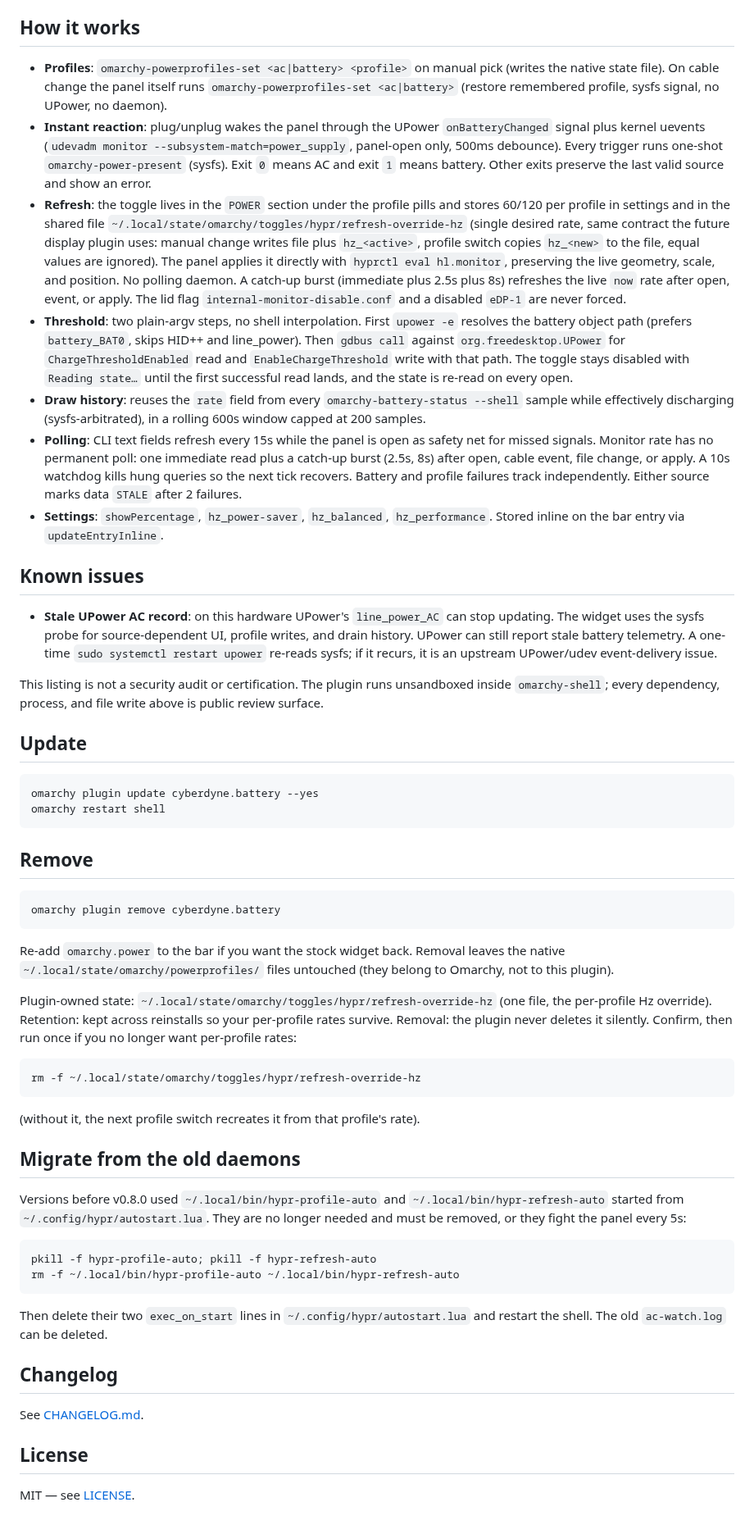
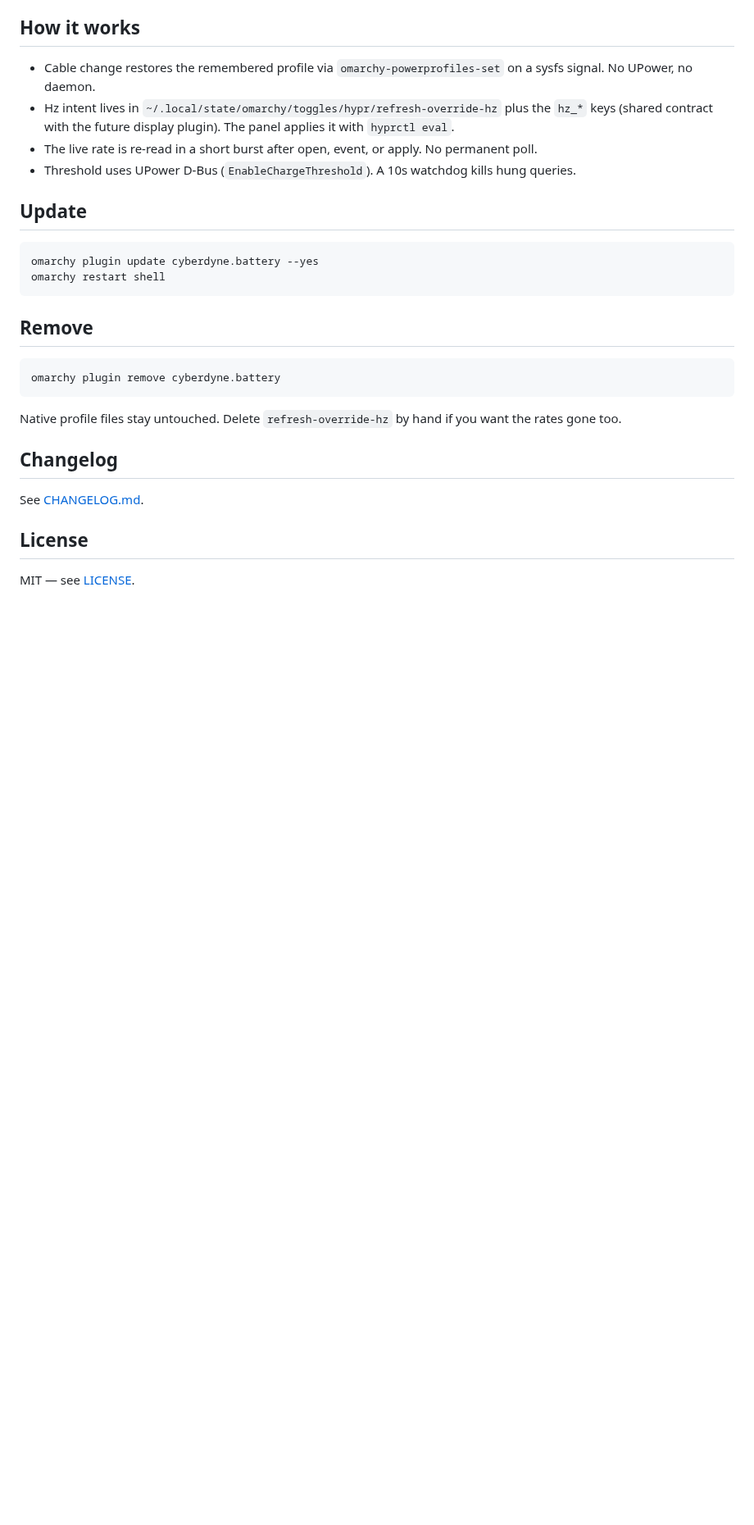
Before and after one commit to tymurbogach/battery, a Markdown page: README.md, the part around one of its changes. Shown at 82% size. Rendered like a GitHub page; blank space fills up the shorter version.

````diff
--- a/README.md
+++ b/README.md
@@ -92,19 +51,10 @@ Legacy keys `refreshAc` / `refreshBatt` (v0.1.0) are ignored since v0.2.0. They
 
 ## How it works
 
-- **Profiles**: `omarchy-powerprofiles-set <ac|battery> <profile>` on manual pick (writes the native state file). On cable change the panel itself runs `omarchy-powerprofiles-set <ac|battery>` (restore remembered profile, sysfs signal, no UPower, no daemon).
-- **Instant reaction**: plug/unplug wakes the panel through the UPower `onBatteryChanged` signal plus kernel uevents (`udevadm monitor --subsystem-match=power_supply`, panel-open only, 500ms debounce). Every trigger runs one-shot `omarchy-power-present` (sysfs). Exit `0` means AC and exit `1` means battery. Other exits preserve the last valid source and show an error.
-- **Refresh**: the toggle lives in the `POWER` section under the profile pills and stores 60/120 per profile in settings and in the shared file `~/.local/state/omarchy/toggles/hypr/refresh-override-hz` (single desired rate, same contract the future display plugin uses: manual change writes file plus `hz_<active>`, profile switch copies `hz_<new>` to the file, equal values are ignored). The panel applies it directly with `hyprctl eval hl.monitor`, preserving the live geometry, scale, and position. No polling daemon. A catch-up burst (immediate plus 2.5s plus 8s) refreshes the live `now` rate after open, event, or apply. The lid flag `internal-monitor-disable.conf` and a disabled `eDP-1` are never forced.
-- **Threshold**: two plain-argv steps, no shell interpolation. First `upower -e` resolves the battery object path (prefers `battery_BAT0`, skips HID++ and line_power). Then `gdbus call` against `org.freedesktop.UPower` for `ChargeThresholdEnabled` read and `EnableChargeThreshold` write with that path. The toggle stays disabled with `Reading state…` until the first successful read lands, and the state is re-read on every open.
-- **Draw history**: reuses the `rate` field from every `omarchy-battery-status --shell` sample while effectively discharging (sysfs-arbitrated), in a rolling 600s window capped at 200 samples.
-- **Polling**: CLI text fields refresh every 15s while the panel is open as safety net for missed signals. Monitor rate has no permanent poll: one immediate read plus a catch-up burst (2.5s, 8s) after open, cable event, file change, or apply. A 10s watchdog kills hung queries so the next tick recovers. Battery and profile failures track independently. Either source marks data `STALE` after 2 failures.
-- **Settings**: `showPercentage`, `hz_power-saver`, `hz_balanced`, `hz_performance`. Stored inline on the bar entry via `updateEntryInline`.
-
-## Known issues
-
-- **Stale UPower AC record**: on this hardware UPower's `line_power_AC` can stop updating. The widget uses the sysfs probe for source-dependent UI, profile writes, and drain history. UPower can still report stale battery telemetry. A one-time `sudo systemctl restart upower` re-reads sysfs; if it recurs, it is an upstream UPower/udev event-delivery issue.
-
-This listing is not a security audit or certification. The plugin runs unsandboxed inside `omarchy-shell`; every dependency, process, and file write above is public review surface.
+- Cable change restores the remembered profile via `omarchy-powerprofiles-set` on a sysfs signal. No UPower, no daemon.
+- Hz intent lives in `~/.local/state/omarchy/toggles/hypr/refresh-override-hz` plus the `hz_*` keys (shared contract with the future display plugin). The panel applies it with `hyprctl eval`.
+- The live rate is re-read in a short burst after open, event, or apply. No permanent poll.
+- Threshold uses UPower D-Bus (`EnableChargeThreshold`). A 10s watchdog kills hung queries.
 
 ## Update
 
@@ -119,26 +69,7 @@ omarchy restart shell
 omarchy plugin remove cyberdyne.battery
 ```
 
-Re-add `omarchy.power` to the bar if you want the stock widget back. Removal leaves the native `~/.local/state/omarchy/powerprofiles/` files untouched (they belong to Omarchy, not to this plugin).
-
-Plugin-owned state: `~/.local/state/omarchy/toggles/hypr/refresh-override-hz` (one file, the per-profile Hz override). Retention: kept across reinstalls so your per-profile rates survive. Removal: the plugin never deletes it silently. Confirm, then run once if you no longer want per-profile rates:
-
-```
-rm -f ~/.local/state/omarchy/toggles/hypr/refresh-override-hz
-```
-
-(without it, the next profile switch recreates it from that profile's rate).
-
-## Migrate from the old daemons
-
-Versions before v0.8.0 used `~/.local/bin/hypr-profile-auto` and `~/.local/bin/hypr-refresh-auto` started from `~/.config/hypr/autostart.lua`. They are no longer needed and must be removed, or they fight the panel every 5s:
-
-```
-pkill -f hypr-profile-auto; pkill -f hypr-refresh-auto
-rm -f ~/.local/bin/hypr-profile-auto ~/.local/bin/hypr-refresh-auto
-```
-
-Then delete their two `exec_on_start` lines in `~/.config/hypr/autostart.lua` and restart the shell. The old `ac-watch.log` can be deleted.
+Native profile files stay untouched. Delete `refresh-override-hz` by hand if you want the rates gone too.
 
 ## Changelog
 
````
Also changed, not shown: other parts of README.md (+29 -70 lines), docs/images/bar-pill.png (deleted), docs/images/profiles-hz.png (deleted), docs/images/sparkline.png (deleted), docs/images/threshold.png (deleted), preview.png.
